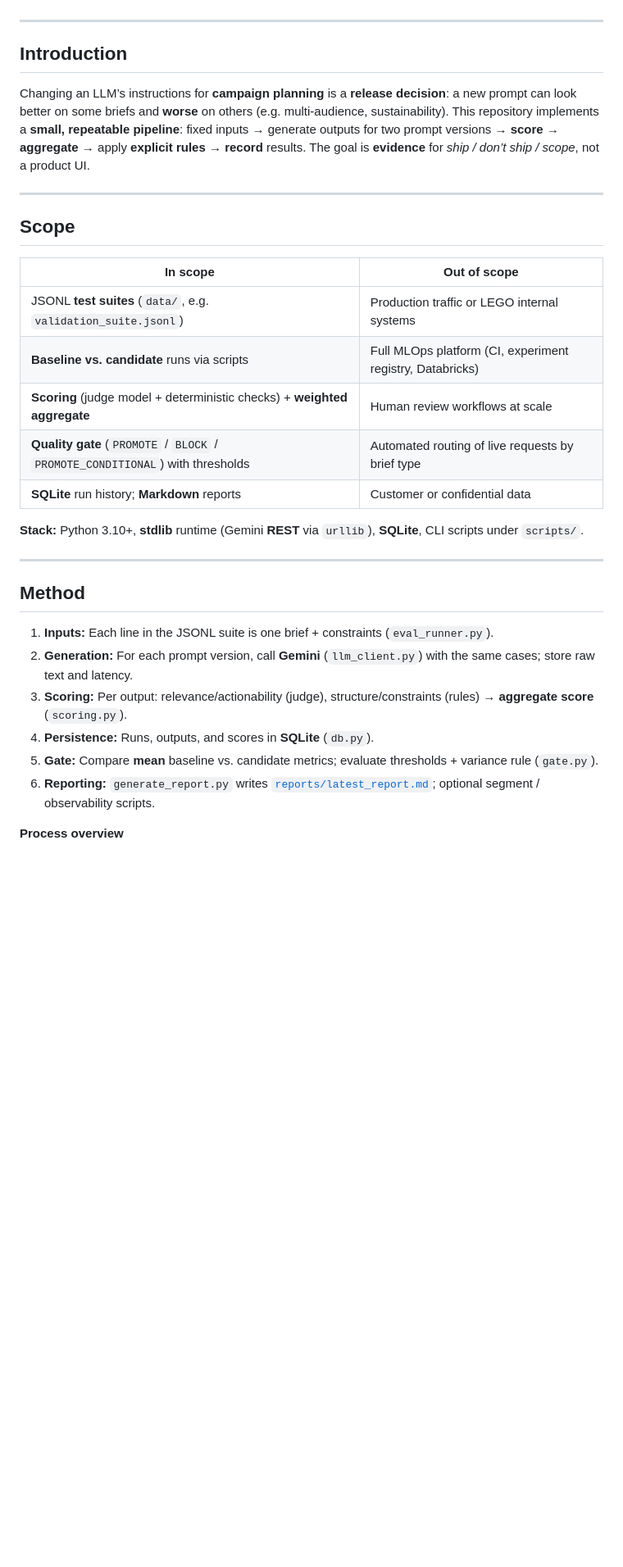
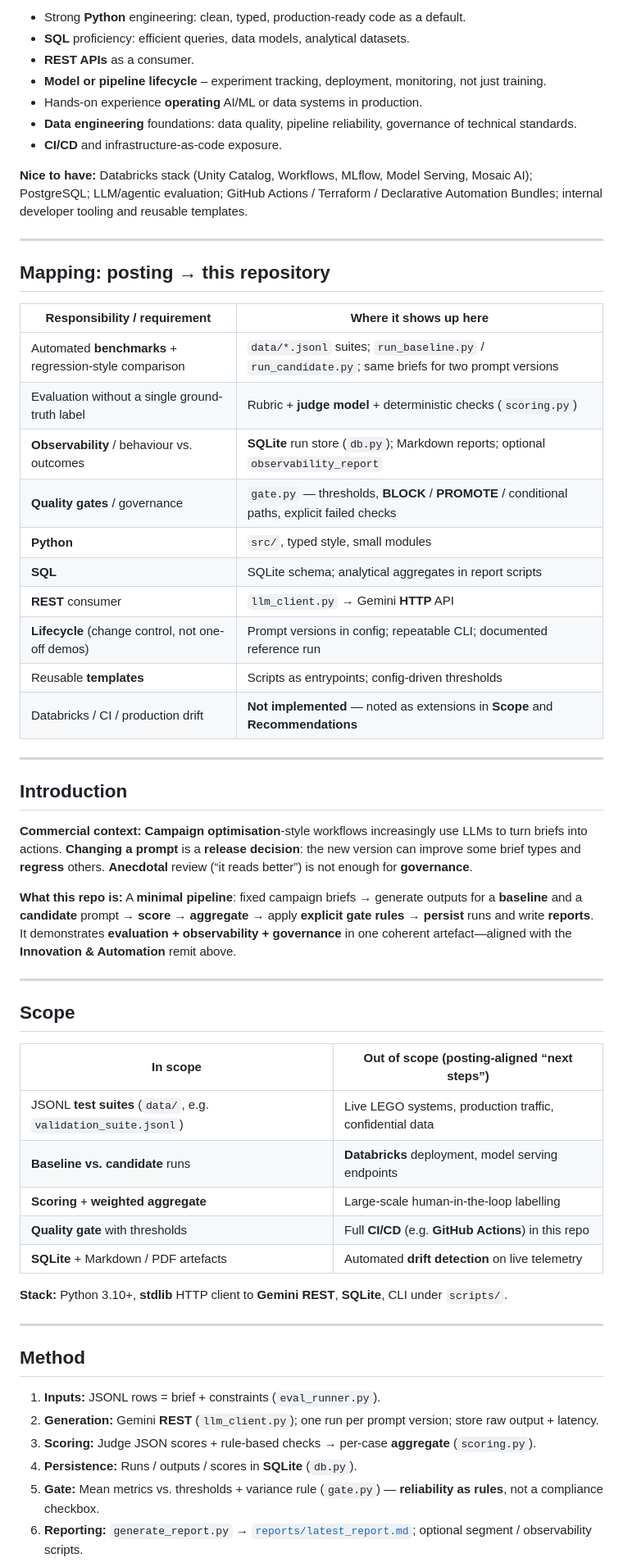
Before and after one commit to LorenzoInc99/lego-campaign-evaluation-gate, a Markdown page: README.md, the part around one of its changes. Shown at 82% size. GitHub-like rendering; folded sections open; blank space fills up the shorter version.

Commit message:
README: anchor to job posting, mapping table, full JD in details, chapter flow
Made-with: Cursor

````diff
--- a/README.md
+++ b/README.md
@@ -6,36 +53,64 @@ Portfolio sample: an **offline evaluation gate** for LLM-generated campaign acti
+- Strong **Python** engineering: clean, typed, production-ready code as a default.
+- **SQL** proficiency: efficient queries, data models, analytical datasets.
+- **REST APIs** as a consumer.
+- **Model or pipeline lifecycle** – experiment tracking, deployment, monitoring, not just training.
+- Hands-on experience **operating** AI/ML or data systems in production.
+- **Data engineering** foundations: data quality, pipeline reliability, governance of technical standards.
+- **CI/CD** and infrastructure-as-code exposure.
+
+**Nice to have:** Databricks stack (Unity Catalog, Workflows, MLflow, Model Serving, Mosaic AI); PostgreSQL; LLM/agentic evaluation; GitHub Actions / Terraform / Declarative Automation Bundles; internal developer tooling and reusable templates.
+
+</details>
+
+---
+
+## Mapping: posting → this repository
+
+| Responsibility / requirement | Where it shows up here |
+|------------------------------|-------------------------|
+| Automated **benchmarks** + regression-style comparison | `data/*.jsonl` suites; `run_baseline.py` / `run_candidate.py`; same briefs for two prompt versions |
+| Evaluation without a single ground-truth label | Rubric + **judge model** + deterministic checks (`scoring.py`) |
+| **Observability** / behaviour vs. outcomes | **SQLite** run store (`db.py`); Markdown reports; optional `observability_report` |
+| **Quality gates** / governance | `gate.py` — thresholds, **BLOCK** / **PROMOTE** / conditional paths, explicit failed checks |
+| **Python** | `src/`, typed style, small modules |
+| **SQL** | SQLite schema; analytical aggregates in report scripts |
+| **REST** consumer | `llm_client.py` → Gemini **HTTP** API |
+| **Lifecycle** (change control, not one-off demos) | Prompt versions in config; repeatable CLI; documented reference run |
+| Reusable **templates** | Scripts as entrypoints; config-driven thresholds |
+| Databricks / CI / production drift | **Not implemented** — noted as extensions in **Scope** and **Recommendations** |
 
 ---
 
 ## Introduction
 
-Changing an LLM’s instructions for **campaign planning** is a **release decision**: a new prompt can look better on some briefs and **worse** on others (e.g. multi-audience, sustainability). This repository implements a **small, repeatable pipeline**: fixed inputs → generate outputs for two prompt versions → **score** → **aggregate** → apply **explicit rules** → **record** results. The goal is **evidence** for *ship / don’t ship / scope*, not a product UI.
+**Commercial context:** **Campaign optimisation**-style workflows increasingly use LLMs to turn briefs into actions. **Changing a prompt** is a **release decision**: the new version can improve some brief types and **regress** others. **Anecdotal** review (“it reads better”) is not enough for **governance**.
+
+**What this repo is:** A **minimal pipeline**: fixed campaign briefs → generate outputs for a **baseline** and a **candidate** prompt → **score** → **aggregate** → apply **explicit gate rules** → **persist** runs and write **reports**. It demonstrates **evaluation + observability + governance** in one coherent artefact—aligned with the **Innovation & Automation** remit above.
 
 ---
 
 ## Scope
 
-| In scope | Out of scope |
-|----------|----------------|
-| JSONL **test suites** (`data/`, e.g. `validation_suite.jsonl`) | Production traffic or LEGO internal systems |
-| **Baseline vs. candidate** runs via scripts | Full MLOps platform (CI, experiment registry, Databricks) |
-| **Scoring** (judge model + deterministic checks) + **weighted aggregate** | Human review workflows at scale |
-| **Quality gate** (`PROMOTE` / `BLOCK` / `PROMOTE_CONDITIONAL`) with thresholds | Automated routing of live requests by brief type |
-| **SQLite** run history; **Markdown** reports | Customer or confidential data |
+| In scope | Out of scope (posting-aligned “next steps”) |
+|----------|-----------------------------------------------|
+| JSONL **test suites** (`data/`, e.g. `validation_suite.jsonl`) | Live LEGO systems, production traffic, confidential data |
+| **Baseline vs. candidate** runs | **Databricks** deployment, model serving endpoints |
+| **Scoring** + **weighted aggregate** | Large-scale human-in-the-loop labelling |
+| **Quality gate** with thresholds | Full **CI/CD** (e.g. **GitHub Actions**) in this repo |
+| **SQLite** + Markdown / PDF artefacts | Automated **drift detection** on live telemetry |
 
-**Stack:** Python 3.10+, **stdlib** runtime (Gemini **REST** via `urllib`), **SQLite**, CLI scripts under `scripts/`.
+**Stack:** Python 3.10+, **stdlib** HTTP client to **Gemini REST**, **SQLite**, CLI under `scripts/`.
 
 ---
 
 ## Method
 
-1. **Inputs:** Each line in the JSONL suite is one brief + constraints (`eval_runner.py`).
-2. **Generation:** For each prompt version, call **Gemini** (`llm_client.py`) with the same cases; store raw text and latency.
-3. **Scoring:** Per output: relevance/actionability (judge), structure/constraints (rules) → **aggregate score** (`scoring.py`).
-4. **Persistence:** Runs, outputs, and scores in **SQLite** (`db.py`).
-5. **Gate:** Compare **mean** baseline vs. candidate metrics; evaluate thresholds + variance rule (`gate.py`).
-6. **Reporting:** `generate_report.py` writes [`reports/latest_report.md`](reports/latest_report.md); optional segment / observability scripts.
-
-**Process overview**
+1. **Inputs:** JSONL rows = brief + constraints (`eval_runner.py`).
+2. **Generation:** Gemini **REST** (`llm_client.py`); one run per prompt version; store raw output + latency.
+3. **Scoring:** Judge JSON scores + rule-based checks → per-case **aggregate** (`scoring.py`).
+4. **Persistence:** Runs / outputs / scores in **SQLite** (`db.py`).
+5. **Gate:** Mean metrics vs. thresholds + variance rule (`gate.py`) — **reliability as rules**, not a compliance checkbox.
+6. **Reporting:** `generate_report.py` → [`reports/latest_report.md`](reports/latest_report.md); optional segment / observability scripts.
 
 ```mermaid
 flowchart LR
````
Also changed, not shown: other parts of README.md (+65 -22 lines).
